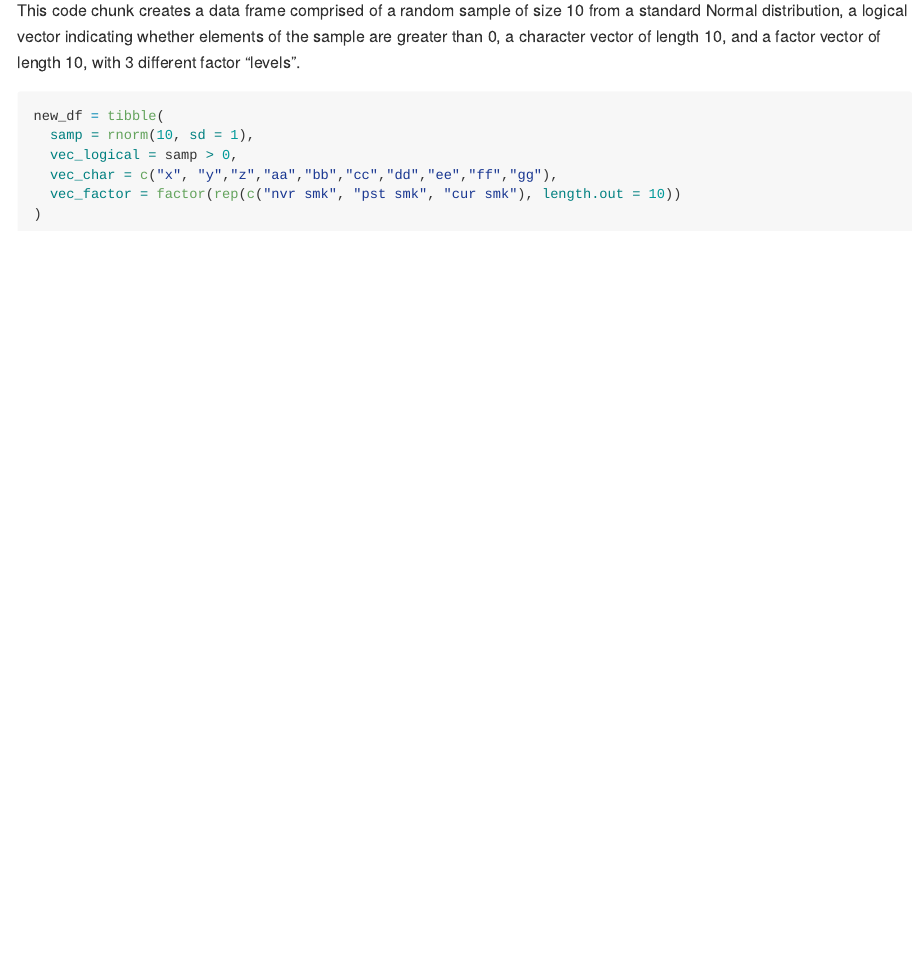
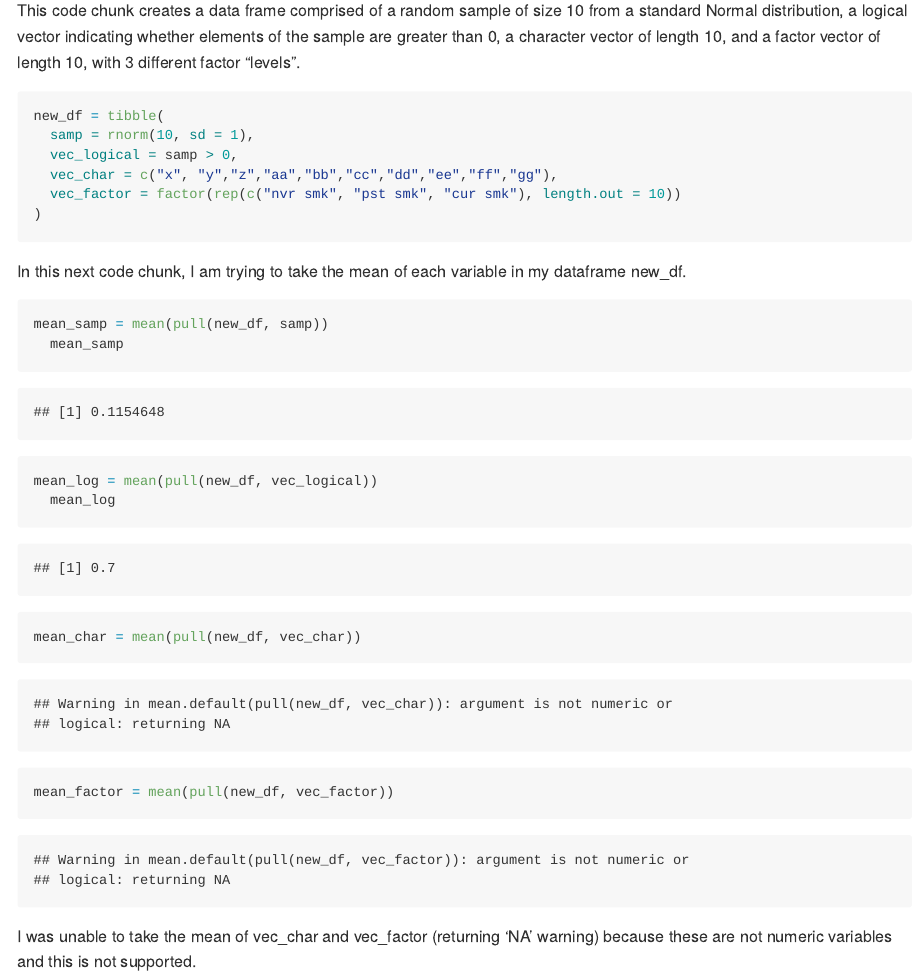
Before and after one commit to lvr2115/p8105_hw1_lvr2115, an R Markdown document (p8105_hw1_lvr2115.Rmd): the page in a window 1100 px wide, from 1980 px down. The pictures show the output file p8105_hw1_lvr2115.md that the author committed with the source, drawn offline in the style of GitHub.

Commit message:
Finding means of new variables

````diff
--- a/p8105_hw1_lvr2115.Rmd
+++ b/p8105_hw1_lvr2115.Rmd
@@ -35,3 +35,17 @@ new_df = tibble(
   vec_factor = factor(rep(c("nvr smk", "pst smk", "cur smk"), length.out = 10))
 )
 ```
+
+In this next code chunk, I am trying to take the mean of each variable in my dataframe new_df.
+
+
+```{r var_means}
+mean_samp = mean(pull(new_df, samp))
+  mean_samp
+mean_log = mean(pull(new_df, vec_logical))
+  mean_log
+mean_char = mean(pull(new_df, vec_char))
+mean_factor = mean(pull(new_df, vec_factor))
+```
+
+I was unable to take the mean of vec_char and vec_factor (returning 'NA' warning) because these are not numeric variables and this is not supported.
````
Also changed, not shown: p8105_hw1_lvr2115.md.
